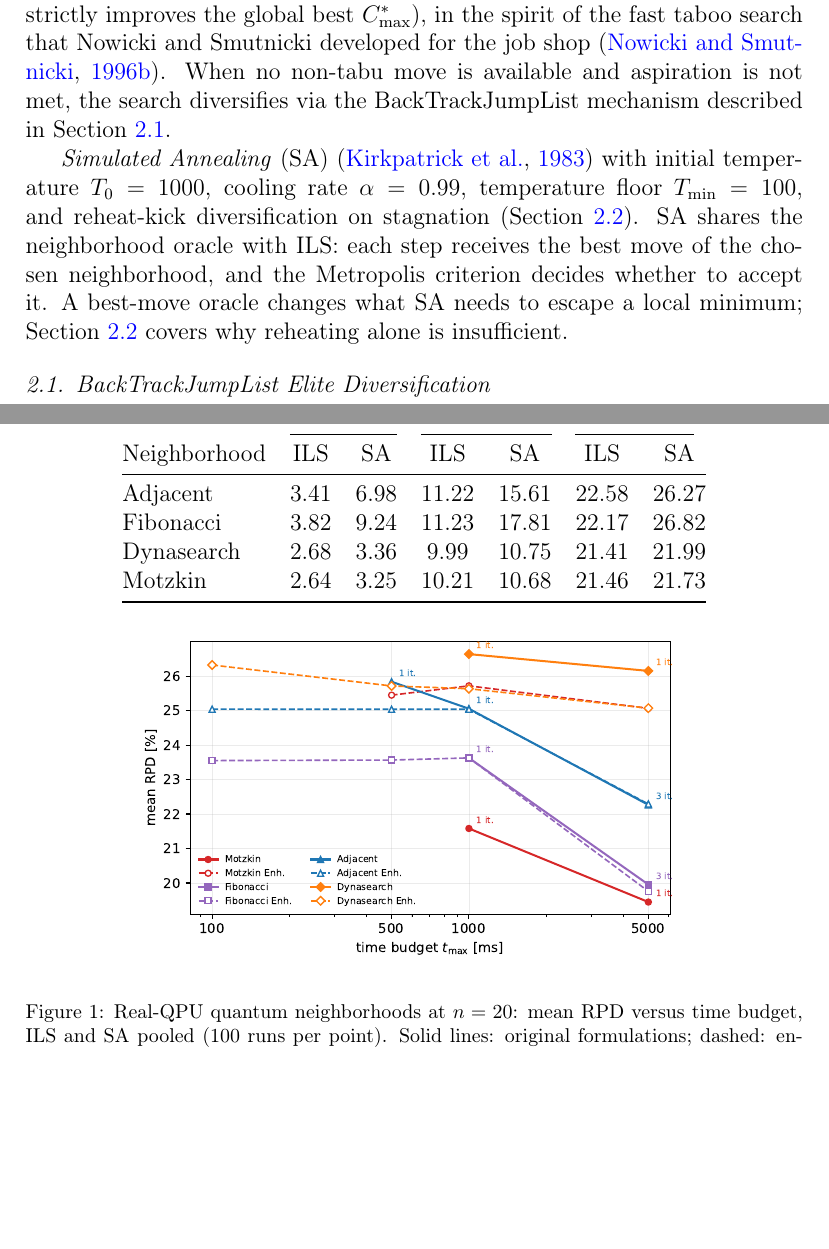
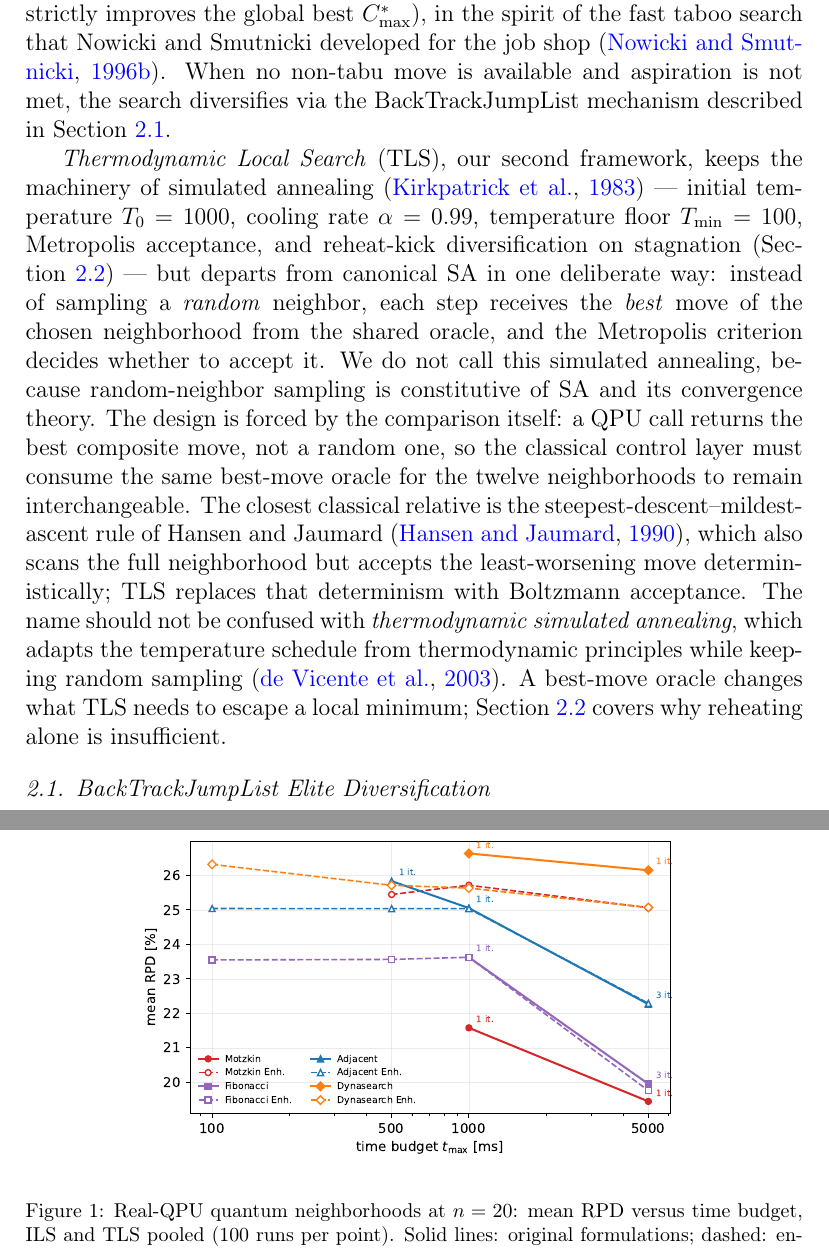
Before and after one commit to RemigiuszWoj/PhD, a LaTeX paper (articles/windowed_qubo/main.tex): two parts of pages 7 and 16 of 28 before the commit and two parts of pages 7 and 18 of 29 after it, joined at a grey line, cut so that both start at the same text, the shorter picture padded with empty space. Compiled offline with pdfLaTeX.

Commit message:
Rename SA -> TLS (Thermodynamic Local Search): best-neighbor Metropolis is not canonical SA; anchor to Hansen-Jaumard 1990, disambiguate from de Vicente 2003
Co-Authored-By: Claude Fable 5 <noreply@anthropic.com>

```diff
--- a/articles/windowed_qubo/main.tex
+++ b/articles/windowed_qubo/main.tex
@@ -280,15 +282,30 @@ When no non-tabu move is available and aspiration is not met, the
 search diversifies via the BackTrackJumpList mechanism described in
 Section~\ref{sec:btjl}.
 
-\emph{Simulated Annealing} (SA)~\citep{kirkpatrick1983}
-with initial temperature $T_0 = 1000$, cooling rate $\alpha = 0.99$,
-temperature floor $T_{\min} = 100$, and reheat-kick diversification
-on stagnation (Section~\ref{sec:sa-kick}). SA shares the
-neighborhood oracle with ILS: each step receives the best move of
-the chosen neighborhood, and the Metropolis criterion decides
-whether to accept it. A best-move oracle changes what SA needs to
-escape a local minimum; Section~\ref{sec:sa-kick} covers why
-reheating alone is insufficient.
+\emph{Thermodynamic Local Search} (TLS), our second framework, keeps
+the machinery of simulated annealing~\citep{kirkpatrick1983} ---
+initial temperature $T_0 = 1000$, cooling rate $\alpha = 0.99$,
+temperature floor $T_{\min} = 100$, Metropolis acceptance, and
+reheat-kick diversification on stagnation
+(Section~\ref{sec:sa-kick}) --- but departs from canonical SA in one
+deliberate way: instead of sampling a \emph{random} neighbor, each
+step receives the \emph{best} move of the chosen neighborhood from
+the shared oracle, and the Metropolis criterion decides whether to
+accept it. We do not call this simulated annealing, because
+random-neighbor sampling is constitutive of SA and its convergence
+theory. The design is forced by the comparison itself: a QPU call
+returns the best composite move, not a random one, so the classical
+control layer must consume the same best-move oracle for the twelve
+neighborhoods to remain interchangeable. The closest classical
+relative is the steepest-descent--mildest-ascent rule of Hansen and
+Jaumard~\citep{hansen90}, which also scans the full neighborhood but
+accepts the least-worsening move deterministically; TLS replaces that
+determinism with Boltzmann acceptance. The name should not be
+confused with \emph{thermodynamic simulated annealing}, which adapts
+the temperature schedule from thermodynamic principles while keeping
+random sampling~\citep{devicente03}. A best-move oracle changes what
+TLS needs to escape a local minimum; Section~\ref{sec:sa-kick} covers
+why reheating alone is insufficient.
 
 \subsection{BackTrackJumpList Elite Diversification}
 \label{sec:btjl}
@@ -711,7 +728,7 @@ Class & Neighborhood & ILS RPD [\%] & SA RPD [\%] \\
 \toprule
  & \multicolumn{2}{c}{$m = 5$} & \multicolumn{2}{c}{$m = 10$} & \multicolumn{2}{c}{$m = 20$} \\
 \cmidrule(lr){2-3}\cmidrule(lr){4-5}\cmidrule(lr){6-7}
-Neighborhood & ILS & SA & ILS & SA & ILS & SA \\
+Neighborhood & ILS & TLS & ILS & TLS & ILS & TLS \\
 \midrule
 Adjacent    & 3.41 &  6.98 & 11.22 & 15.61 & 22.58 & 26.27 \\
 Fibonacci   & 3.82 &  9.24 & 11.23 & 17.81 & 22.17 & 26.82 \\
@@ -821,7 +838,7 @@ count alone.
 \centering
 \includegraphics[width=0.72\linewidth]{figures/qpu_convergence_n20}
 \caption{Real-QPU quantum neighborhoods at $n = 20$: mean RPD versus
-  time budget, ILS and SA pooled (100 runs per point). Solid lines:
+  time budget, ILS and TLS pooled (100 runs per point). Solid lines:
   original formulations; dashed: enhanced variants (windowed for
   dynasearch and motzkin). Labels give the median iteration count per
   run. The budget buys iterations (network latency permitting), and
```
Also changed, not shown: articles/windowed_qubo/TODO.md (+12 -0 lines), articles/windowed_qubo/main.tex (54 more changed lines).
